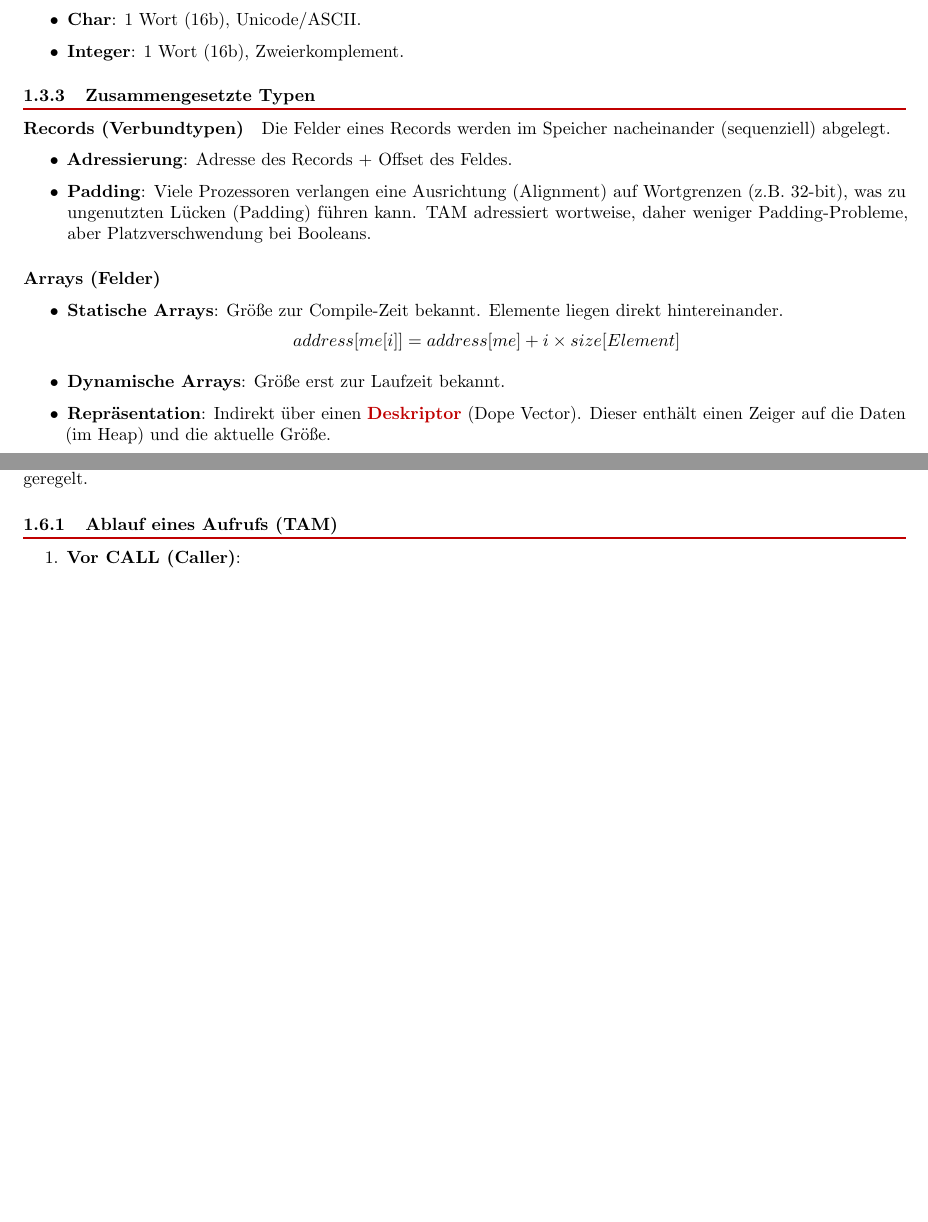
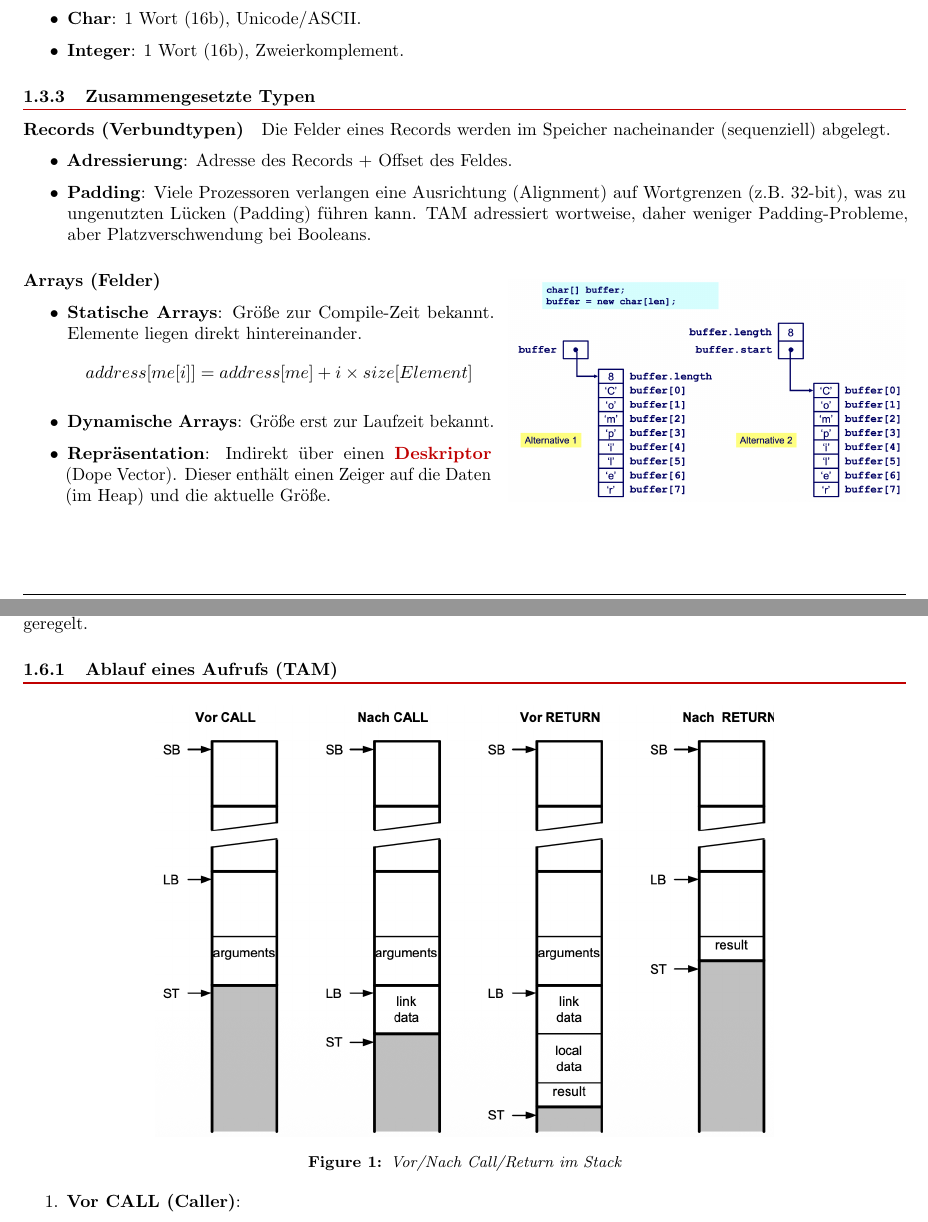
Before and after one commit to SCHOUTER/TU, a LaTeX document (eicb/Zusammenfassung/sections/4/4_laufzeitorganisation.tex): two parts of pages 2 and 4 of 5 before the commit and two parts of pages 2 and 4 of 6 after it, joined at a grey line, cut so that both start at the same text, the shorter picture padded with empty space. Compiled offline with pdfLaTeX.

Commit message:
Add runtime organization diagrams to TAM section
Included four new diagrams illustrating TAM memory layout, dynamic arrays, stack frame structure, and call/return stack changes. Updated LaTeX to use wrapfig for inline graphics and removed placeholder comments. Improves clarity of runtime organization concepts in the summary.

```diff
--- a/eicb/Zusammenfassung/sections/4/4_laufzeitorganisation.tex
+++ b/eicb/Zusammenfassung/sections/4/4_laufzeitorganisation.tex
@@ -97,6 +102,11 @@ Die Felder eines Records werden im Speicher nacheinander (sequenziell) abgelegt.
 \end{itemize}
 
 \paragraph{Arrays (Felder)}
+\begin{wrapfigure}{r}{0.45\linewidth}
+  \centering
+  \vspace{-1em} % optional fine-tuning
+  \includegraphics[width=\linewidth]{eicb_1_04-tamruntime-handout_page_29_1.png}
+\end{wrapfigure}
 \begin{itemize}
   \item \textbf{Statische Arrays}: Größe zur Compile-Zeit bekannt. Elemente liegen direkt hintereinander.
         $$ address[me[i]] = address[me] + i \times size[Element] $$
@@ -178,6 +190,12 @@ Wenn Prozedur $P$ (auf Ebene $L_P$) eine Prozedur $Q$ (auf Ebene $L_Q$) aufruft:
 Das Zusammenspiel von Aufrufer (Caller) und Aufgerufenem (Callee) wird durch ein Protokoll (Calling Convention) geregelt.
 
 \subsubsection{Ablauf eines Aufrufs (TAM)}
+\begin{figure}[h]
+  \centering
+  \includegraphics[width=0.7\linewidth]{eicb_1_04-tamruntime-handout_page_69_1.png}
+  \caption{Vor/Nach Call/Return im Stack}
+\end{figure}
+
 \begin{enumerate}
   \item \textbf{Vor CALL (Caller)}:
         \begin{itemize}
```
Also changed, not shown: eicb/Zusammenfassung/eicb_preamble.tex (+1 -0 lines), eicb/Zusammenfassung/eicb_summary.pdf, eicb/Zusammenfassung/pics/eicb_1_04-tamruntime-handout_page_10_1.png (added), eicb/Zusammenfassung/pics/eicb_1_04-tamruntime-handout_page_29_1.png (added), eicb/Zusammenfassung/pics/eicb_1_04-tamruntime-handout_page_47_1.png (added), eicb/Zusammenfassung/pics/eicb_1_04-tamruntime-handout_page_69_1.png (added), eicb/Zusammenfassung/sections/4/4_laufzeitorganisation.pdf, eicb/Zusammenfassung/sections/4/4_laufzeitorganisation.tex (29 more changed lines).
